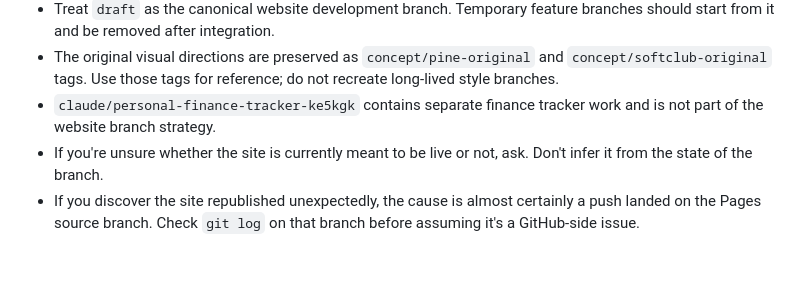
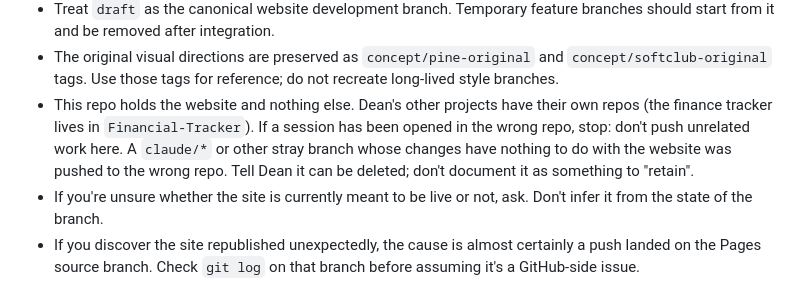
Before and after one commit to deanbrickland17-create/deanbrickland17-create.github.io, a Markdown page: AGENTS.md, the part around the change. GitHub-like rendering; blank space fills up the shorter version.

Commit message:
Stop documenting the stray finance-tracker branch as retained
The claude/personal-finance-tracker-ke5kgk branch was an early prototype
pushed to the wrong repo; the real app lives in Financial-Tracker. Drop it
from the branch table and replace the "retain" note with a rule: stray
branches unrelated to the website are for deletion, not preservation.

Co-Authored-By: Claude Opus 5.5 <noreply@anthropic.com>
Claude-Session: https://claude.ai/code/session_013ujKPbnwqUksQNu5hNJPGW

```diff
--- a/AGENTS.md
+++ b/AGENTS.md
@@ -24,8 +24,12 @@ Rules:
 - The original visual directions are preserved as
   `concept/pine-original` and `concept/softclub-original` tags. Use
   those tags for reference; do not recreate long-lived style branches.
-- `claude/personal-finance-tracker-ke5kgk` contains separate finance
-  tracker work and is not part of the website branch strategy.
+- This repo holds the website and nothing else. Dean's other projects
+  have their own repos (the finance tracker lives in `Financial-Tracker`).
+  If a session has been opened in the wrong repo, stop: don't push
+  unrelated work here. A `claude/*` or other stray branch whose changes
+  have nothing to do with the website was pushed to the wrong repo. Tell
+  Dean it can be deleted; don't document it as something to "retain".
 - If you're unsure whether the site is currently meant to be live or
   not, ask. Don't infer it from the state of the branch.
 - If you discover the site republished unexpectedly, the cause is
```
Also changed, not shown: README.md (+2 -2 lines).
